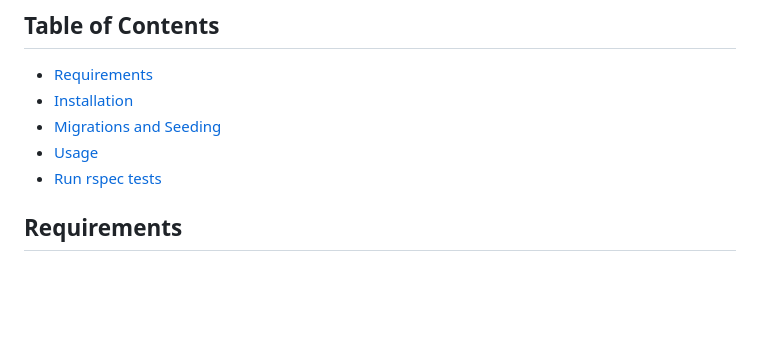
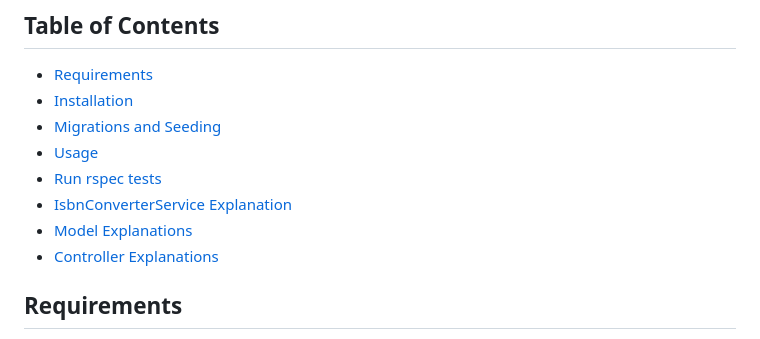
Before and after one commit to edimeer/xyz_books, a Markdown page: README.md, the part around the change. Drawn GitHub-style; blank space fills up the shorter version.

Commit message:
Update table of contents README.md

```diff
--- a/README.md
+++ b/README.md
@@ -8,6 +8,9 @@
 - [Migrations and Seeding](#migrations-and-seeding)
 - [Usage](#usage)
 - [Run rspec tests](#run-rspec-tests)
+- [IsbnConverterService Explanation](#isbnconverterservice-explanation)
+- [Model Explanations](#models-explanation)
+- [Controller Explanations](#controllers-explanation)
 
 ## Requirements
 
```
